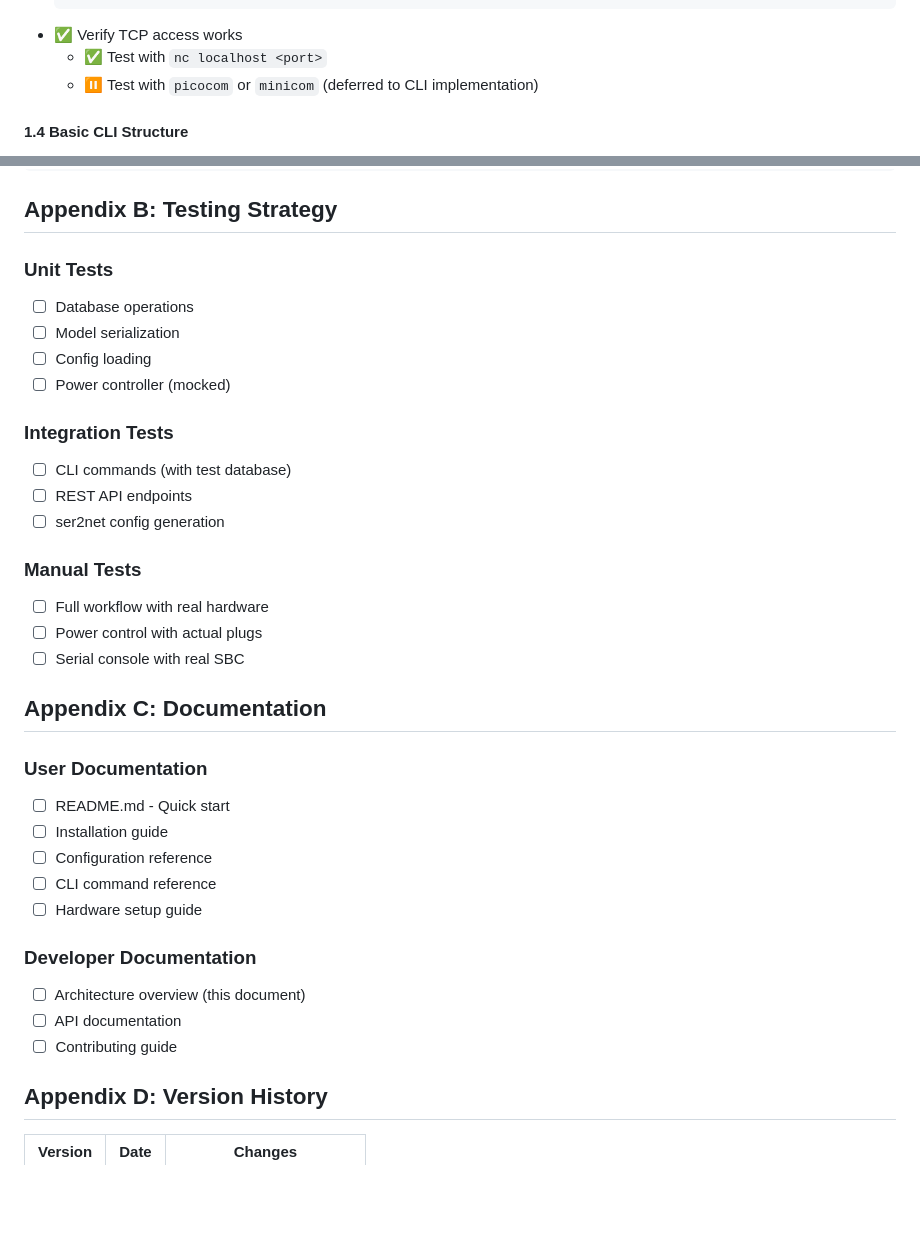
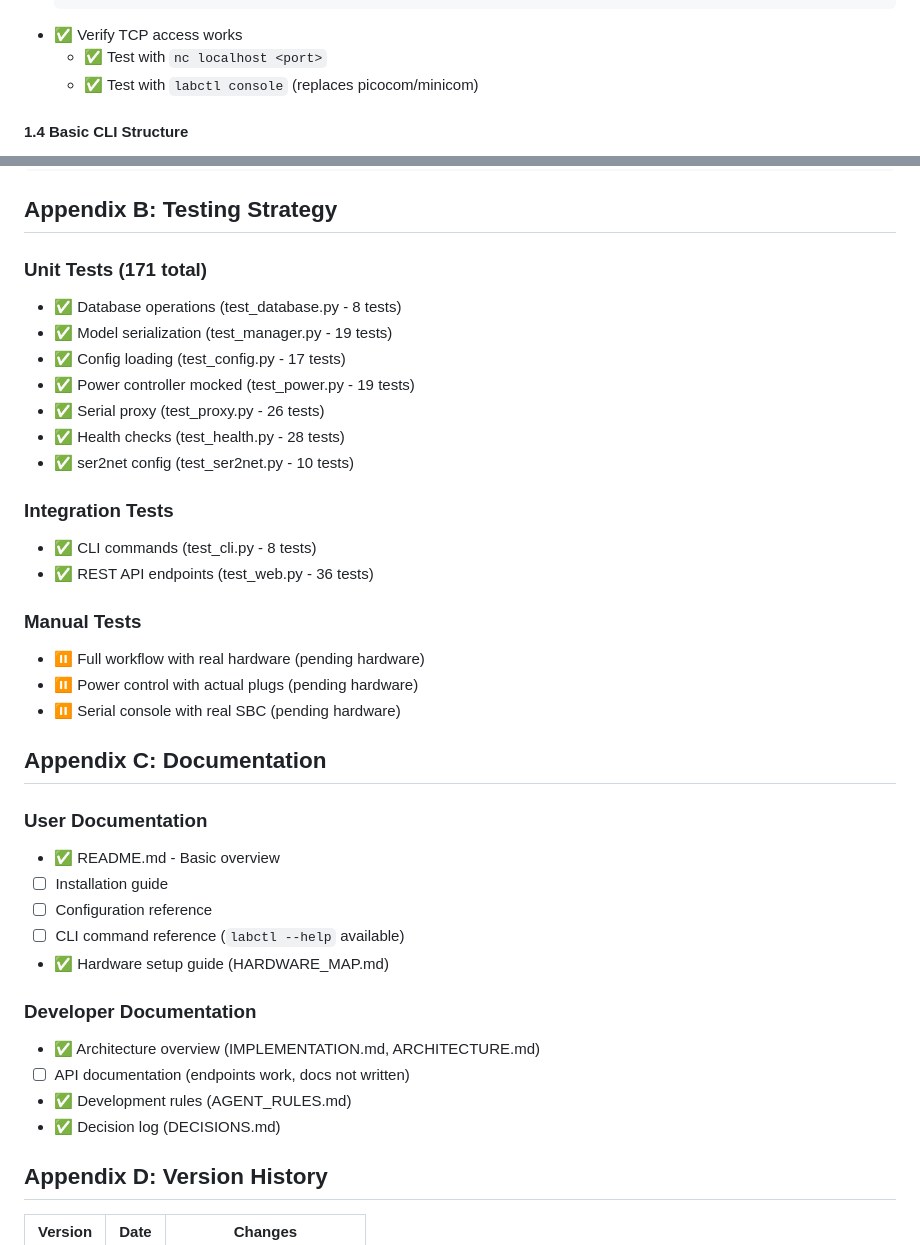
Before and after one commit to johnjezl/Embedded-Lab-Control, a Markdown page: docs/IMPLEMENTATION.md, 2 parts joined by grey strips. Drawn GitHub-style; blank space fills up the shorter version.

Commit message:
docs: update IMPLEMENTATION.md task status
- Mark picocom/minicom test as complete (replaced by labctl console)
- Update Appendix B with actual test counts (171 tests across 9 files)
- Update Appendix C documentation status
- Reclassify manual hardware tests as deferred (pending hardware)

🤖 Generated with [Claude Code](https://claude.com/claude-code)

Co-Authored-By: Claude Opus 4.5 <noreply@anthropic.com>

````diff
--- a/docs/IMPLEMENTATION.md
+++ b/docs/IMPLEMENTATION.md
@@ -81,7 +81,7 @@ This document outlines the phased implementation of the Lab Controller System. E
   ```
 - ✅ Verify TCP access works
   - ✅ Test with `nc localhost <port>`
-  - ⏸️ Test with `picocom` or `minicom` (deferred to CLI implementation)
+  - ✅ Test with `labctl console` (replaces picocom/minicom)
 
 #### 1.4 Basic CLI Structure
 - ✅ Create CLI entry point `src/labctl/cli.py`
@@ -561,35 +561,38 @@ picocom or minicom (for direct serial access)
 
 ## Appendix B: Testing Strategy
 
-### Unit Tests
-- ☐ Database operations
-- ☐ Model serialization
-- ☐ Config loading
-- ☐ Power controller (mocked)
+### Unit Tests (171 total)
+- ✅ Database operations (test_database.py - 8 tests)
+- ✅ Model serialization (test_manager.py - 19 tests)
+- ✅ Config loading (test_config.py - 17 tests)
+- ✅ Power controller mocked (test_power.py - 19 tests)
+- ✅ Serial proxy (test_proxy.py - 26 tests)
+- ✅ Health checks (test_health.py - 28 tests)
+- ✅ ser2net config (test_ser2net.py - 10 tests)
 
 ### Integration Tests
-- ☐ CLI commands (with test database)
-- ☐ REST API endpoints
-- ☐ ser2net config generation
+- ✅ CLI commands (test_cli.py - 8 tests)
+- ✅ REST API endpoints (test_web.py - 36 tests)
 
 ### Manual Tests
-- ☐ Full workflow with real hardware
-- ☐ Power control with actual plugs
-- ☐ Serial console with real SBC
+- ⏸️ Full workflow with real hardware (pending hardware)
+- ⏸️ Power control with actual plugs (pending hardware)
+- ⏸️ Serial console with real SBC (pending hardware)
 
 ## Appendix C: Documentation
 
 ### User Documentation
-- ☐ README.md - Quick start
+- ✅ README.md - Basic overview
 - ☐ Installation guide
 - ☐ Configuration reference
-- ☐ CLI command reference
-- ☐ Hardware setup guide
+- ☐ CLI command reference (`labctl --help` available)
+- ✅ Hardware setup guide (HARDWARE_MAP.md)
 
 ### Developer Documentation
-- ☐ Architecture overview (this document)
-- ☐ API documentation
-- ☐ Contributing guide
+- ✅ Architecture overview (IMPLEMENTATION.md, ARCHITECTURE.md)
+- ☐ API documentation (endpoints work, docs not written)
+- ✅ Development rules (AGENT_RULES.md)
+- ✅ Decision log (DECISIONS.md)
 
 ## Appendix D: Version History
 
````
